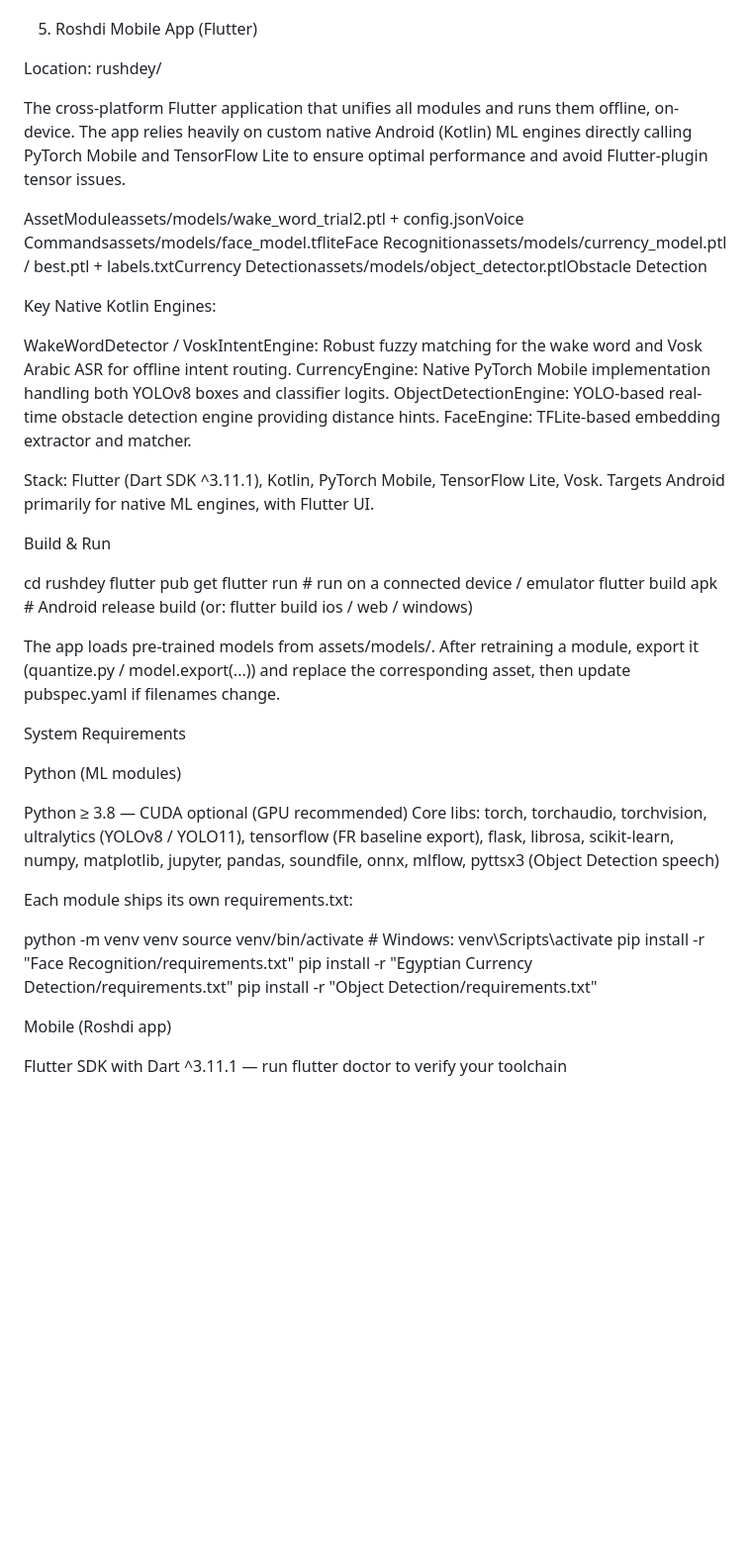
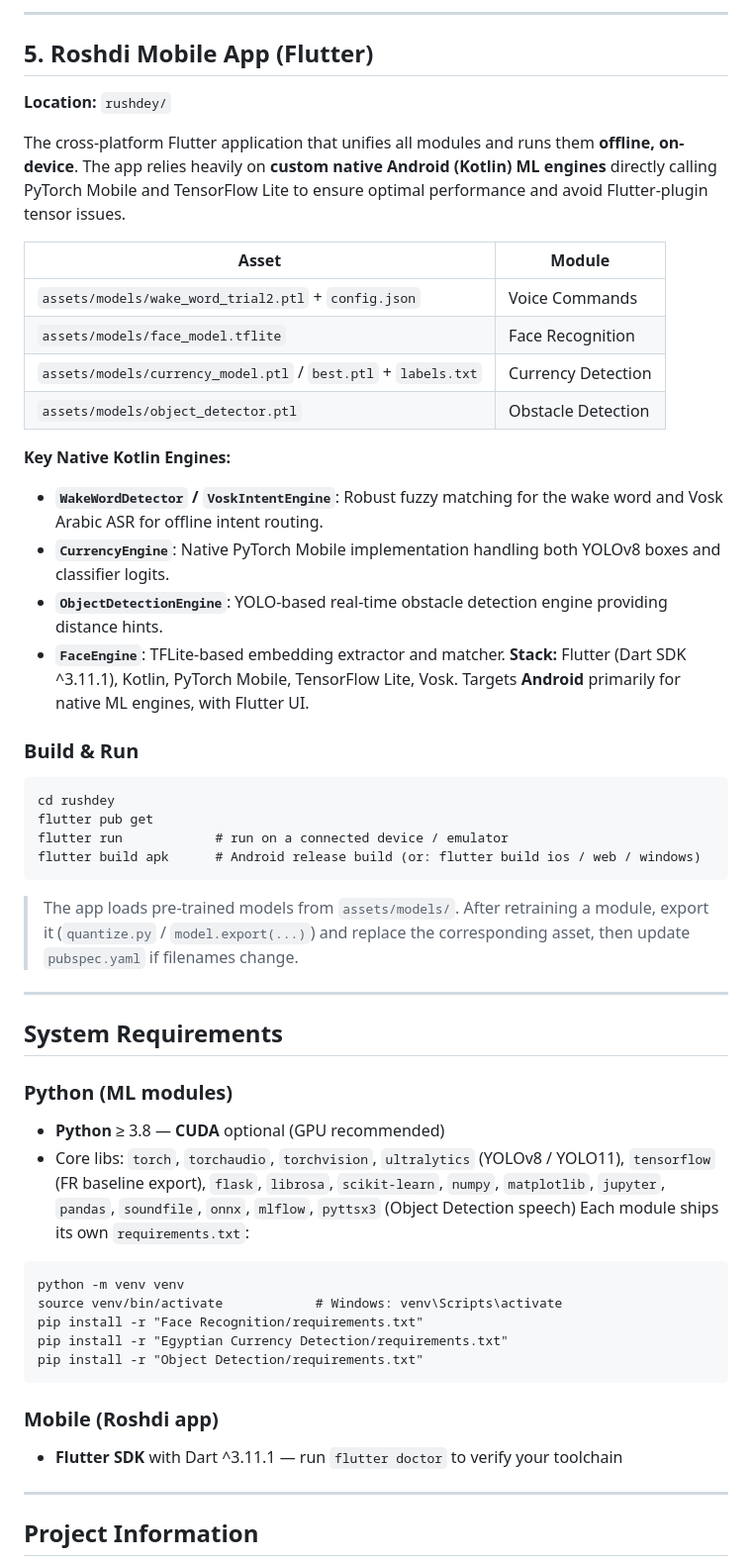
Before and after one commit to MazenBasha/-Roshdi-graduation-project-, a Markdown page: README.md, the part around one of its changes. Shown at 99% size. Drawn GitHub-style; blank space fills up the shorter version.

````diff
--- a/README.md
+++ b/README.md
@@ -302,56 +350,58 @@ For full details, see Object Detection/README_LOCAL_TEST.md.
 
+---
 
-5. Roshdi Mobile App (Flutter)
+## 5. Roshdi Mobile App (Flutter)
 
-Location: rushdey/
+**Location:** `rushdey/`
 
-The cross-platform Flutter application that unifies all modules and runs them offline, on-device. The app relies heavily on custom native Android (Kotlin) ML engines directly calling PyTorch Mobile and TensorFlow Lite to ensure optimal performance and avoid Flutter-plugin tensor issues.
+The cross-platform Flutter application that unifies all modules and runs them **offline, on-device**. The app relies heavily on **custom native Android (Kotlin) ML engines** directly calling PyTorch Mobile and TensorFlow Lite to ensure optimal performance and avoid Flutter-plugin tensor issues.
 
-AssetModuleassets/models/wake_word_trial2.ptl + config.jsonVoice Commandsassets/models/face_model.tfliteFace Recognitionassets/models/currency_model.ptl / best.ptl + labels.txtCurrency Detectionassets/models/object_detector.ptlObstacle Detection
+| Asset                                                          | Module             |
+| -------------------------------------------------------------- | ------------------ |
+| `assets/models/wake_word_trial2.ptl` + `config.json`           | Voice Commands     |
+| `assets/models/face_model.tflite`                              | Face Recognition   |
+| `assets/models/currency_model.ptl` / `best.ptl` + `labels.txt` | Currency Detection |
+| `assets/models/object_detector.ptl`                            | Obstacle Detection |
 
-Key Native Kotlin Engines:
+**Key Native Kotlin Engines:**
 
+- **`WakeWordDetector` / `VoskIntentEngine`**: Robust fuzzy matching for the wake word and Vosk Arabic ASR for offline intent routing.
+- **`CurrencyEngine`**: Native PyTorch Mobile implementation handling both YOLOv8 boxes and classifier logits.
+- **`ObjectDetectionEngine`**: YOLO-based real-time obstacle detection engine providing distance hints.
+- **`FaceEngine`**: TFLite-based embedding extractor and matcher.
+**Stack:** Flutter (Dart SDK ^3.11.1), Kotlin, PyTorch Mobile, TensorFlow Lite, Vosk. Targets **Android** primarily for native ML engines, with Flutter UI.
 
-WakeWordDetector / VoskIntentEngine: Robust fuzzy matching for the wake word and Vosk Arabic ASR for offline intent routing.
-CurrencyEngine: Native PyTorch Mobile implementation handling both YOLOv8 boxes and classifier logits.
-ObjectDetectionEngine: YOLO-based real-time obstacle detection engine providing distance hints.
-FaceEngine: TFLite-based embedding extractor and matcher.
+### Build & Run
 
-
-Stack: Flutter (Dart SDK ^3.11.1), Kotlin, PyTorch Mobile, TensorFlow Lite, Vosk. Targets Android primarily for native ML engines, with Flutter UI.
-
-Build & Run
-
+```
 cd rushdey
 flutter pub get
 flutter run            # run on a connected device / emulator
 flutter build apk      # Android release build (or: flutter build ios / web / windows)
+```
+> The app loads pre-trained models from `assets/models/`. After retraining a module, export it (`quantize.py` / `model.export(...)`) and replace the corresponding asset, then update `pubspec.yaml` if filenames change.
+---
 
+## System Requirements
 
-The app loads pre-trained models from assets/models/. After retraining a module, export it (quantize.py / model.export(...)) and replace the corresponding asset, then update pubspec.yaml if filenames change.
+### Python (ML modules)
 
+- **Python** ≥ 3.8 — **CUDA** optional (GPU recommended)
+- Core libs: `torch`, `torchaudio`, `torchvision`, `ultralytics` (YOLOv8 / YOLO11), `tensorflow` (FR baseline export), `flask`, `librosa`, `scikit-learn`, `numpy`, `matplotlib`, `jupyter`, `pandas`, `soundfile`, `onnx`, `mlflow`, `pyttsx3` (Object Detection speech)
+Each module ships its own `requirements.txt`:
 
-
-
-System Requirements
-
-Python (ML modules)
-
-
-Python ≥ 3.8 — CUDA optional (GPU recommended)
-Core libs: torch, torchaudio, torchvision, ultralytics (YOLOv8 / YOLO11), tensorflow (FR baseline export), flask, librosa, scikit-learn, numpy, matplotlib, jupyter, pandas, soundfile, onnx, mlflow, pyttsx3 (Object Detection speech)
-
-
-Each module ships its own requirements.txt:
-
+```
 python -m venv venv
 source venv/bin/activate            # Windows: venv\Scripts\activate
 pip install -r "Face Recognition/requirements.txt"
 pip install -r "Egyptian Currency Detection/requirements.txt"
 pip install -r "Object Detection/requirements.txt"
+```
 
-Mobile (Roshdi app)
+### Mobile (Roshdi app)
 
+- **Flutter SDK** with Dart ^3.11.1 — run `flutter doctor` to verify your toolchain
+---
 
-Flutter SDK with Dart ^3.11.1 — run flutter doctor to verify your toolchain
+## Project Information
 
````
Also changed, not shown: other parts of README.md (+174 -118 lines).
